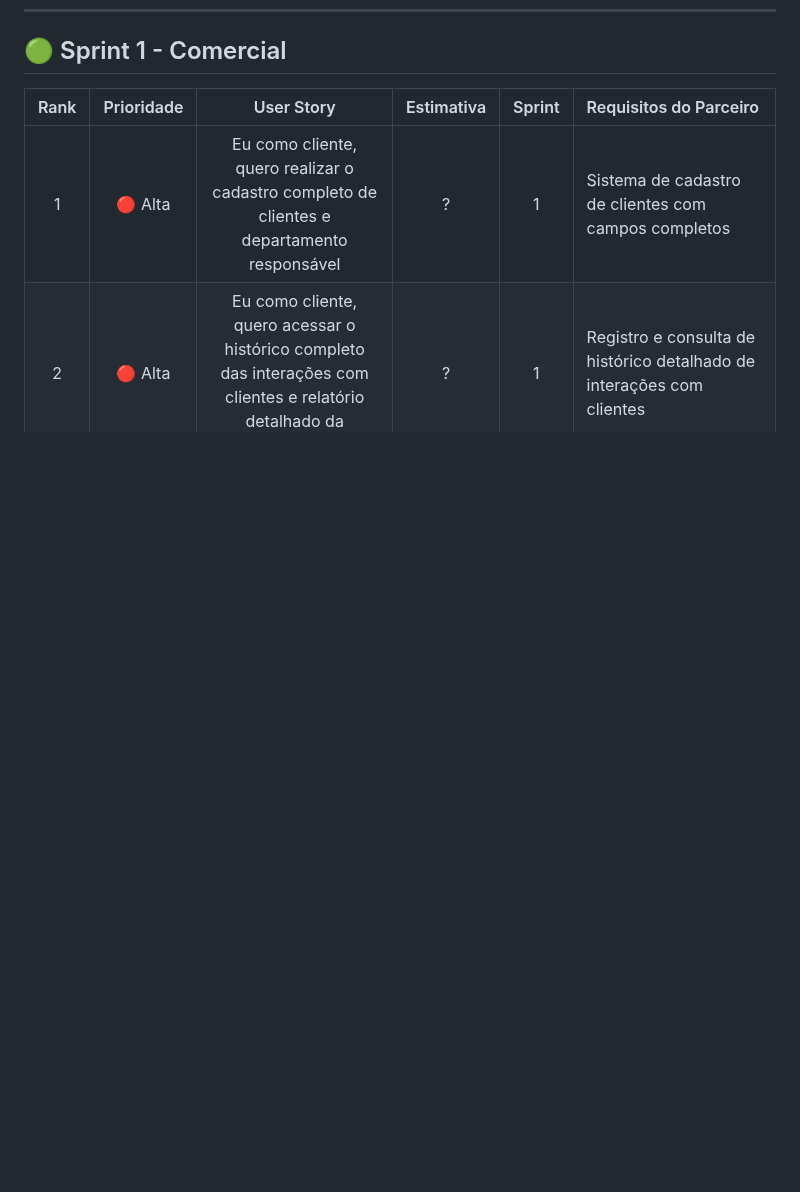
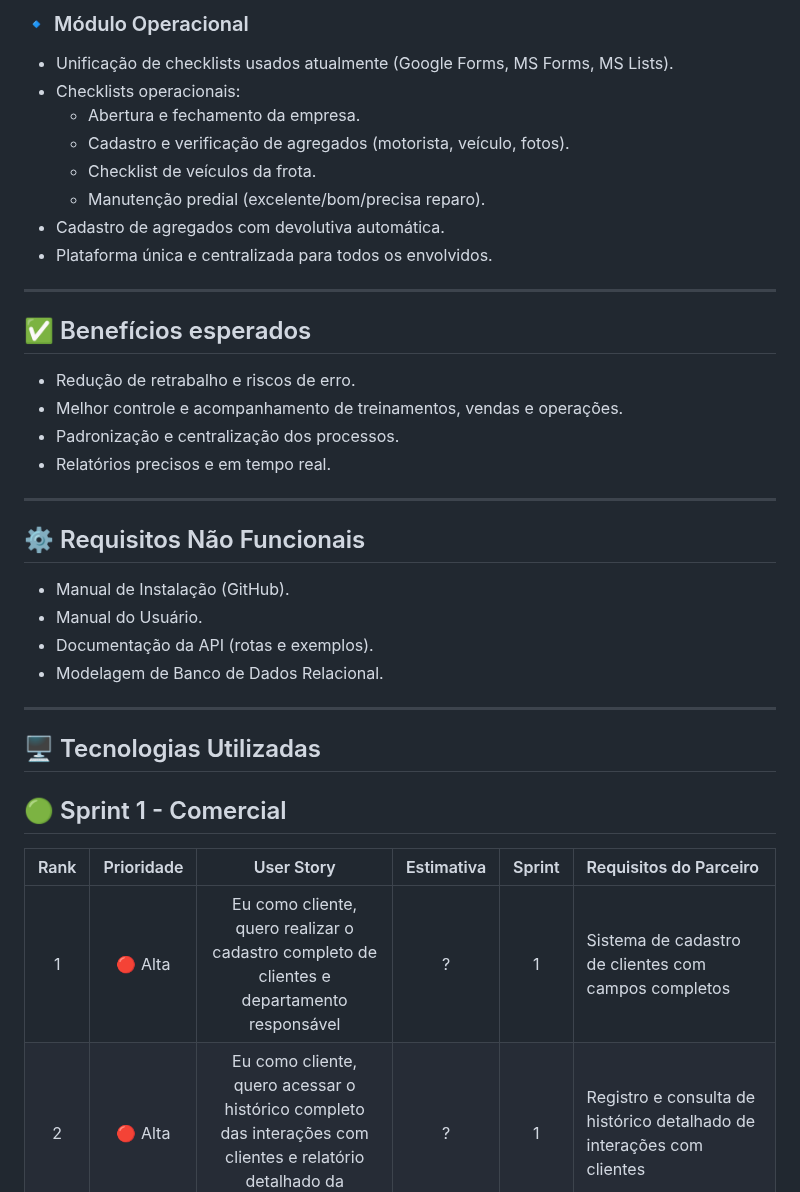
Before and after one commit to heloisa-cardillo/KernelPanic, a Markdown page: README.md, the part around one of its changes. Drawn GitHub-style; blank space fills up the shorter version.

```diff
--- a/README.md
+++ b/README.md
@@ -65,3 +105,32 @@ Também organizei dentro de cada Sprint em **ordem decrescente de prioridade** (
+### 🔹 Módulo Operacional
+  - Unificação de checklists usados atualmente (Google Forms, MS Forms, MS Lists).
+  - Checklists operacionais:
+    - Abertura e fechamento da empresa.
+    - Cadastro e verificação de agregados (motorista, veículo, fotos).
+    - Checklist de veículos da frota.
+    - Manutenção predial (excelente/bom/precisa reparo).
+  - Cadastro de agregados com devolutiva automática.
+  - Plataforma única e centralizada para todos os envolvidos.
+
+---
+
+## ✅ Benefícios esperados
+  - Redução de retrabalho e riscos de erro.
+  - Melhor controle e acompanhamento de treinamentos, vendas e operações.
+  - Padronização e centralização dos processos.
+  - Relatórios precisos e em tempo real.
+
+---
+
+## ⚙️ Requisitos Não Funcionais
+  - Manual de Instalação (GitHub).
+  - Manual do Usuário.
+  - Documentação da API (rotas e exemplos).
+  - Modelagem de Banco de Dados Relacional.
+
+---
+
+## 🖥️ Tecnologias Utilizadas
 
 ## 🟢 Sprint 1 - Comercial
 
```
Also changed, not shown: other parts of README.md (+43 -3 lines).
